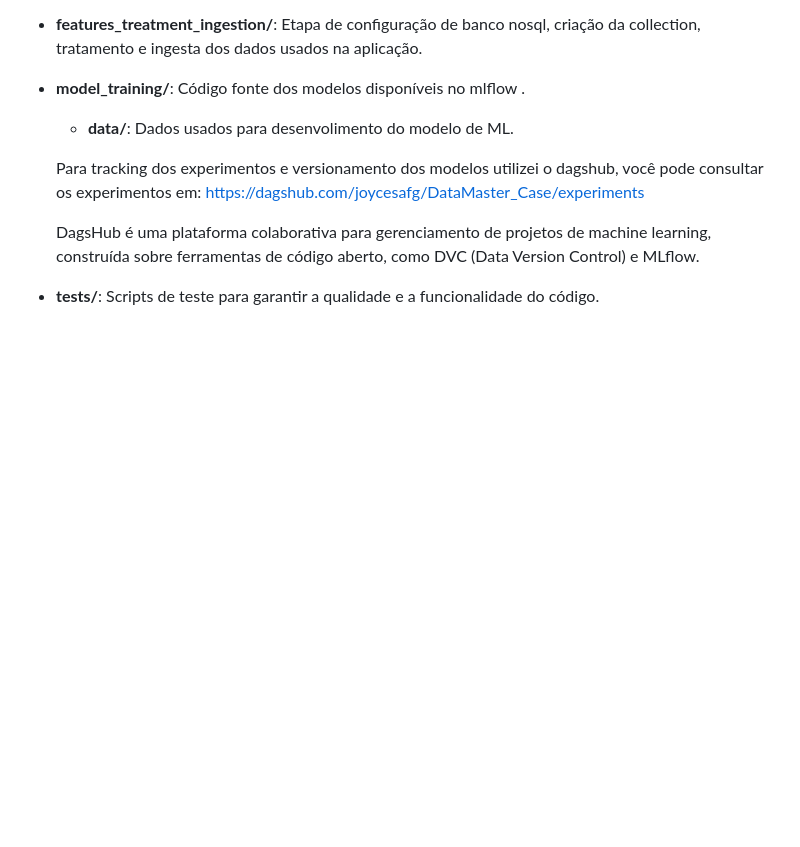
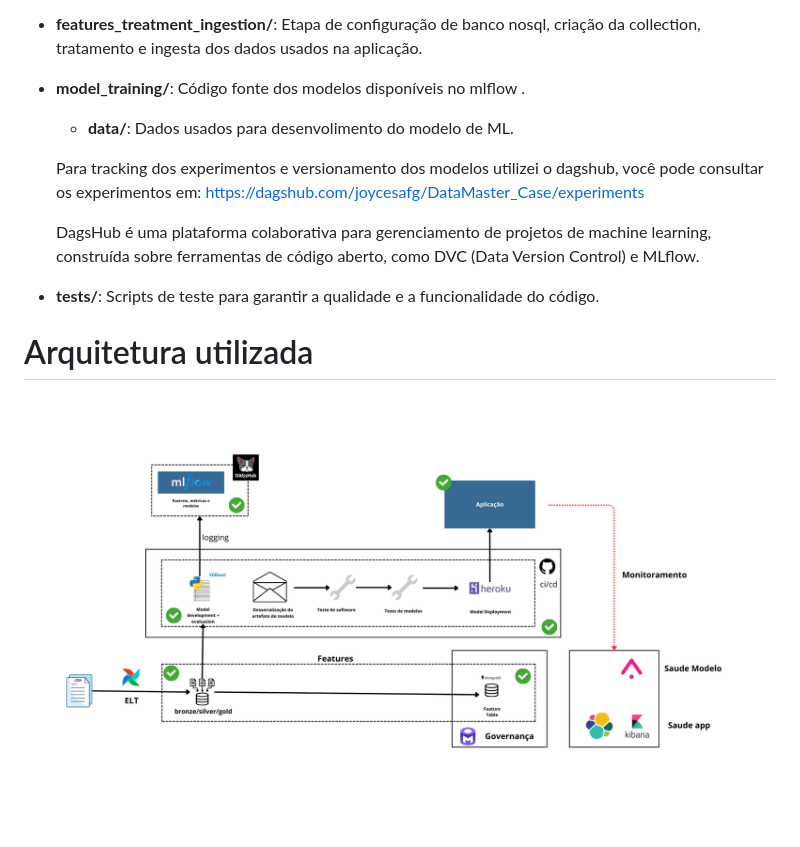
Before and after one commit to joycesafg/py-churn-model, a Markdown page: README.md, the part around the change. Drawn GitHub-style; pictures changed too: bronzesilvergold.png (added); blank space fills up the shorter version.

Commit message:
Adição do desenho de arquitetura

```diff
--- a/README.md
+++ b/README.md
@@ -48,3 +48,8 @@ DataMaster_Case/
     DagsHub é uma plataforma colaborativa para gerenciamento de projetos de machine learning, construída sobre ferramentas de código aberto, como DVC (Data Version Control) e MLflow.
 
 - **tests/**: Scripts de teste para garantir a qualidade e a funcionalidade do código.
+
+
+# Arquitetura utilizada
+
+![Architecture Diagram](bronzesilvergold.png)
```
